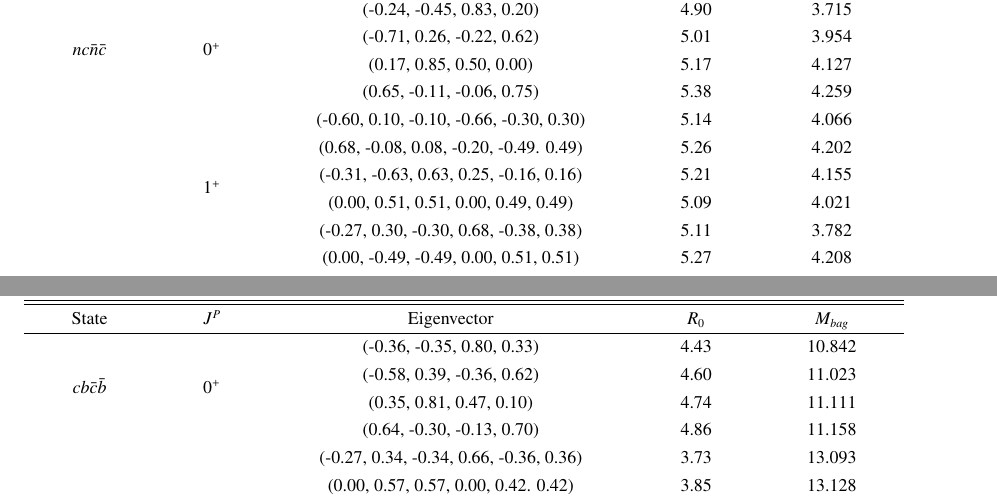
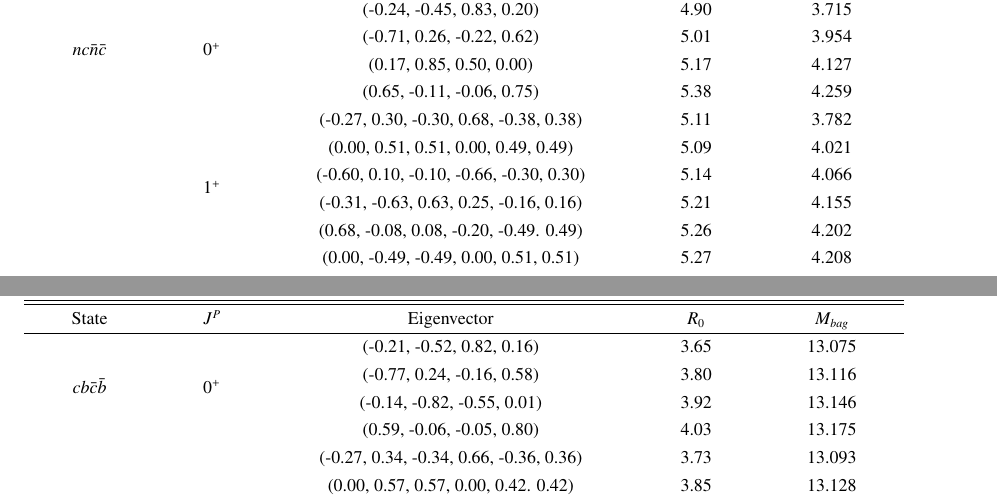
Before and after one commit to SerialCore/MITBagModel, a LaTeX paper (Paper/hiddendata.tex): two parts of pages 1 and 2 of 2, joined at a grey line, cut so that both start at the same text. Compiled offline with pdfLaTeX.

Commit message:
data of hidden flavor #2

```diff
--- a/Paper/hiddendata.tex
+++ b/Paper/hiddendata.tex
@@ -48,11 +48,11 @@
                         &           &(0.17, 0.85, 0.50, 0.00)                   &5.17	    &4.127 \\
                         &           &(0.65, -0.11, -0.06, 0.75)                 &5.38	    &4.259 \\
                         &\multirow{6}{*}{$1^{+}$}
-                                    &(-0.60, 0.10, -0.10, -0.66, -0.30, 0.30)   &5.14	    &4.066 \\
+                                    &(-0.27, 0.30, -0.30, 0.68, -0.38, 0.38)    &5.11	    &3.782 \\
+                        &           &(0.00, 0.51, 0.51, 0.00, 0.49, 0.49)       &5.09	    &4.021 \\
+                        &           &(-0.60, 0.10, -0.10, -0.66, -0.30, 0.30)   &5.14	    &4.066 \\
+                        &           &(-0.31, -0.63, 0.63, 0.25, -0.16, 0.16)    &5.21	    &4.155 \\
                         &           &(0.68, -0.08, 0.08, -0.20, -0.49. 0.49)    &5.26	    &4.202 \\
-                        &           &(-0.31, -0.63, 0.63, 0.25, -0.16, 0.16)    &5.21	    &4.155 \\
-                        &           &(0.00, 0.51, 0.51, 0.00, 0.49, 0.49)       &5.09	    &4.021 \\
-                        &           &(-0.27, 0.30, -0.30, 0.68, -0.38, 0.38)    &5.11	    &3.782 \\
                         &           &(0.00, -0.49, -0.49, 0.00, 0.51, 0.51)     &5.27	    &4.208 \\
                         &\multirow{2}{*}{$2^{+}$}
                                     &(0.46,0.89)                                &5.34	    &4.152 \\
@@ -132,10 +132,10 @@
         {\rm State}     &$J^{P}$    &{\rm Eigenvector}                          &$R_{0}$    &$M_{bag}$ \\ \hline
         \multirow{4}{*}{$cb\bar{c}\bar{b}$}
                         &\multirow{4}{*}{$0^{+}$}
-                                    &(-0.36, -0.35, 0.80, 0.33)                 &4.43	    &10.842 \\
-                        &           &(-0.58, 0.39, -0.36, 0.62)                 &4.60	    &11.023 \\
-                        &           &(0.35, 0.81, 0.47, 0.10)                   &4.74	    &11.111 \\
-                        &           &(0.64, -0.30, -0.13, 0.70)                 &4.86	    &11.158 \\
+                                    &(-0.21, -0.52, 0.82, 0.16)                 &3.65	    &13.075 \\
+                        &           &(-0.77, 0.24, -0.16, 0.58)                 &3.80	    &13.116 \\
+                        &           &(-0.14, -0.82, -0.55, 0.01)                &3.92	    &13.146 \\
+                        &           &(0.59, -0.06, -0.05, 0.80)                 &4.03	    &13.175 \\
                         &\multirow{6}{*}{$1^{+}$}
                                     &(-0.27, 0.34, -0.34, 0.66, -0.36, 0.36)    &3.73	    &13.093 \\
                         &           &(0.00, 0.57, 0.57, 0.00, 0.42. 0.42)       &3.85	    &13.128 \\
```
Also changed, not shown: Paper/hiddendata.pdf.
